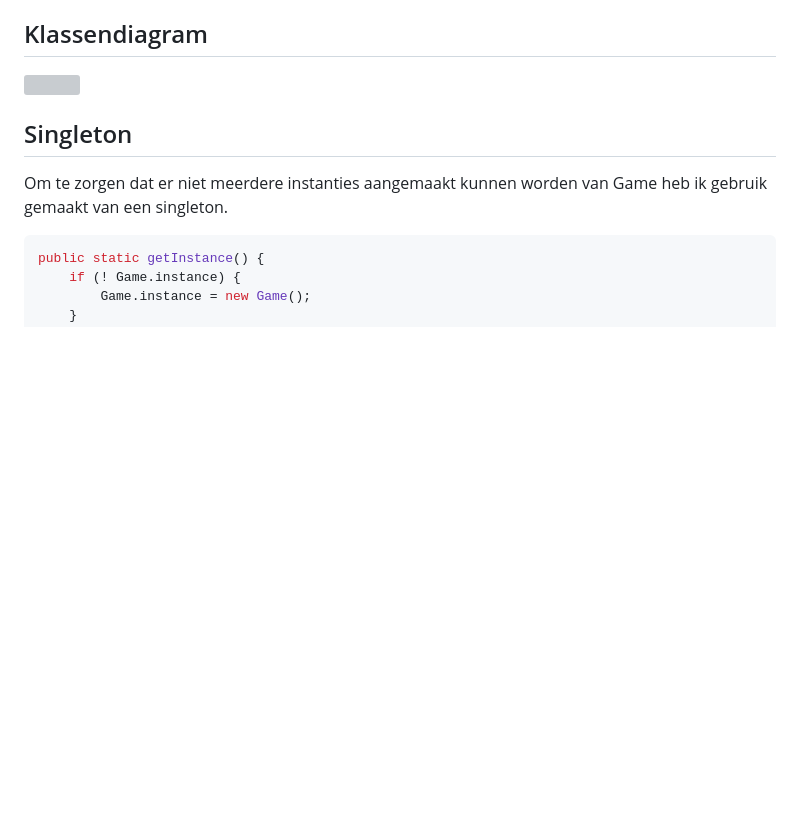
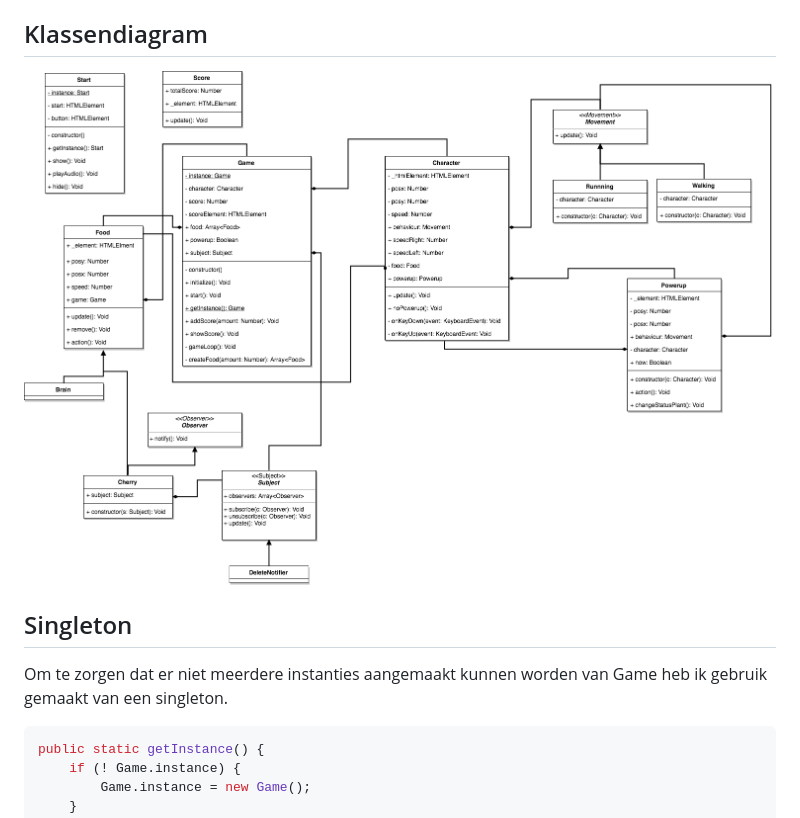
Before and after one commit to carinhansen/typescript-game, a Markdown page: README.md, the part around the change. Rendered like a GitHub page; pictures changed too: docs/images/uml.png (added); blank space fills up the shorter version; grey boxes are pictures that could not be loaded.

```diff
--- a/README.md
+++ b/README.md
@@ -27,7 +27,7 @@ Voor de tweede peer review heb ik de code van Arno de Jong gereviewd
 
 ## Klassendiagram
 
-![](docs/UML-Typescript-Game.png)
+![](docs/images/uml.png)
 
 ## Singleton
 
```
